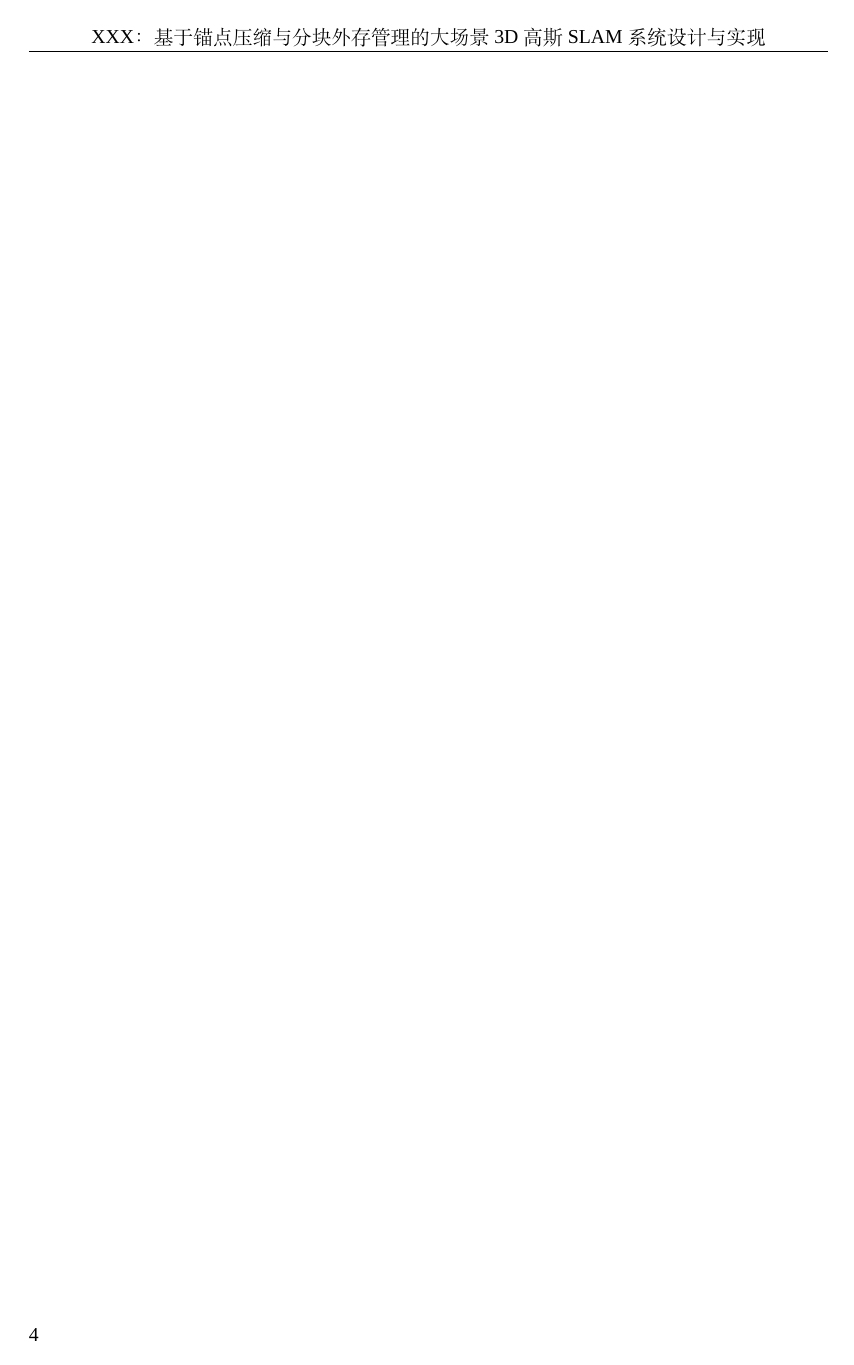
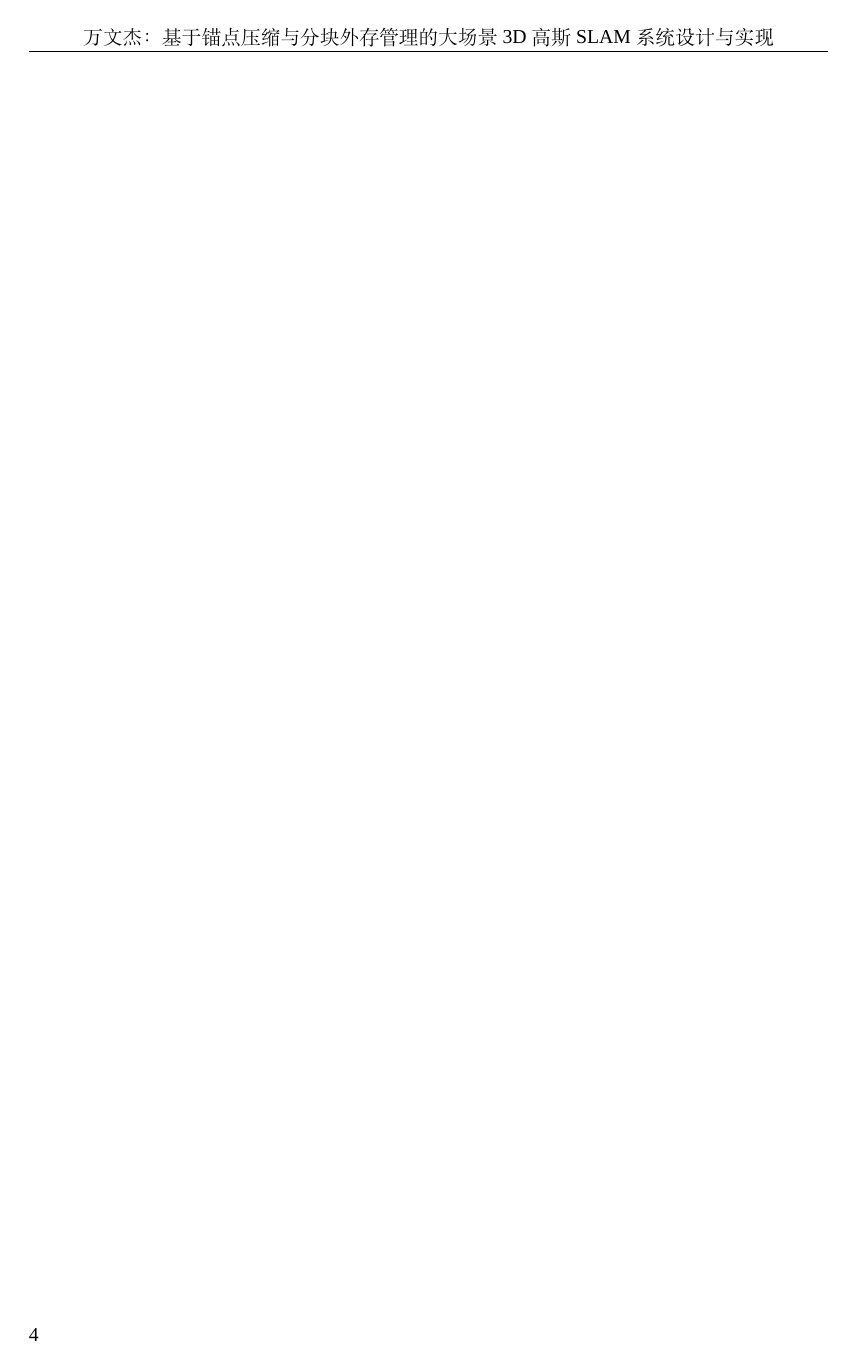
Before and after one commit to InsistWWJ/Scaffold-ChunGS, a LaTeX thesis (thesis/main.tex): page 4 of 54. Compiled offline with XeLaTeX; a missing font is replaced by an installed copy or a similar font.

Commit message:
docs(thesis): 更新论文文档格式与作者姓名
- 在 aigc-check.tex 中添加 fancyhdr 包并调整 \cite 命令定义时机
- 在 main.tex 中将页眉作者从“XXX”更正为“万文杰”

```diff
--- a/thesis/main.tex
+++ b/thesis/main.tex
@@ -111,7 +111,7 @@
 \pagestyle{fancy}
 \fancyhf{}
 \fancyhead[CO]{\zihao{5}\songti 中国地质大学学士学位论文}
-\fancyhead[CE]{\zihao{5}\songti XXX：基于锚点压缩与分块外存管理的大场景3D高斯SLAM系统设计与实现}
+\fancyhead[CE]{\zihao{5}\songti 万文杰：基于锚点压缩与分块外存管理的大场景3D高斯SLAM系统设计与实现}
 \fancyfoot[RO]{\zihao{5}\songti \thepage}
 \fancyfoot[LE]{\zihao{5}\songti \thepage}
 \renewcommand{\headrulewidth}{0.4pt}
```
Also changed, not shown: thesis/aigc-check.tex (+3 -2 lines).
